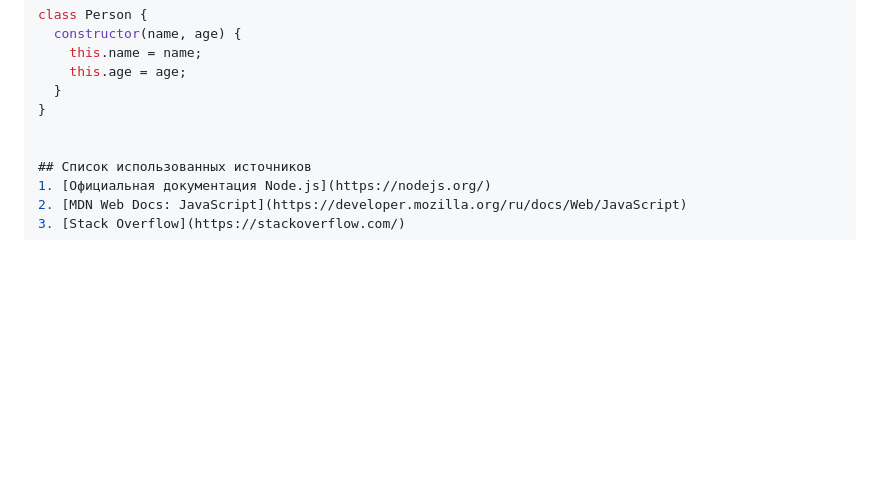
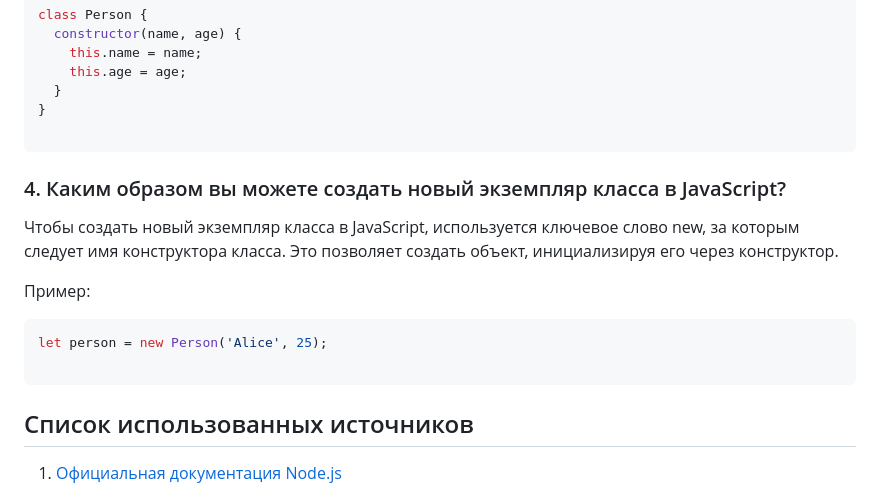
Before and after one commit to Anghelina3/javascript_labs, a Markdown page: lab1/Readme.md, the part around the change. GitHub-like rendering; blank space fills up the shorter version.

````diff
--- a/lab1/Readme.md
+++ b/lab1/Readme.md
@@ -118,6 +118,16 @@ class Person {
   }
 }
 
+```
+
+### 4. Каким образом вы можете создать новый экземпляр класса в JavaScript?
+Чтобы создать новый экземпляр класса в JavaScript, используется ключевое слово new, за которым следует имя конструктора класса. Это позволяет создать объект, инициализируя его через конструктор.
+
+Пример:
+```javascript
+let person = new Person('Alice', 25);
+
+```
 
 ## Список использованных источников
 1. [Официальная документация Node.js](https://nodejs.org/)
````
